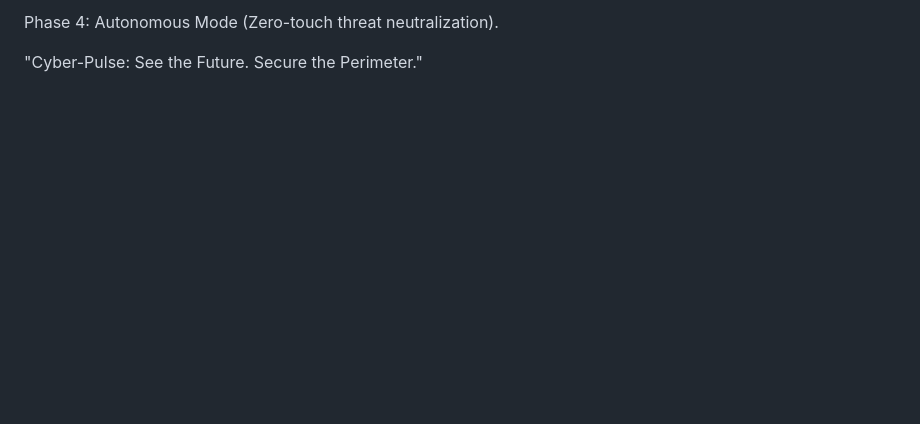
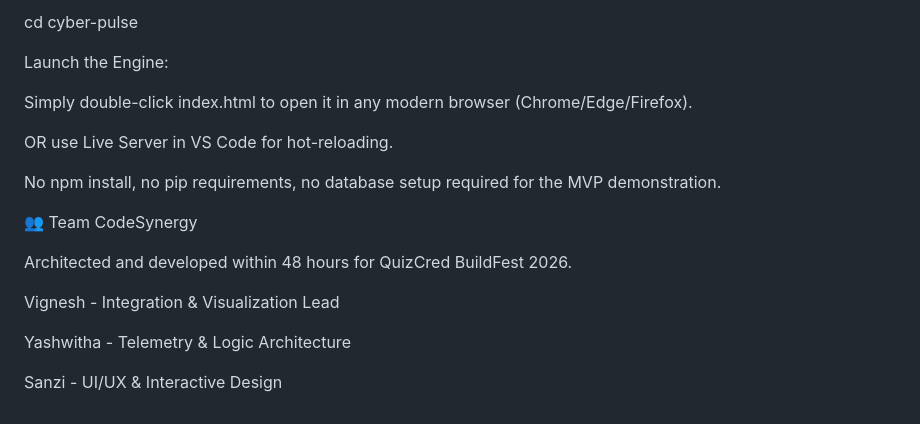
Before and after one commit to vignesh06-OG/cyber-pulse-buildfest-QUIZ-CRED, a Markdown page: README.md, the part around one of its changes. Drawn GitHub-style; blank space fills up the shorter version.

```diff
--- a/README.md
+++ b/README.md
@@ -84,4 +82,21 @@ Phase 3: Backend integration with actual SIEM tools (Splunk/ELK) via secure WebS
 
-Phase 4: Autonomous Mode (Zero-touch threat neutralization).
+cd cyber-pulse
 
-"Cyber-Pulse: See the Future. Secure the Perimeter."
+
+Launch the Engine:
+
+Simply double-click index.html to open it in any modern browser (Chrome/Edge/Firefox).
+
+OR use Live Server in VS Code for hot-reloading.
+
+No npm install, no pip requirements, no database setup required for the MVP demonstration.
+
+👥 Team CodeSynergy
+
+Architected and developed within 48 hours for QuizCred BuildFest 2026.
+
+Vignesh - Integration & Visualization Lead
+
+Yashwitha - Telemetry & Logic Architecture
+
+Sanzi - UI/UX & Interactive Design
```
Also changed, not shown: other parts of README.md (+41 -43 lines).
